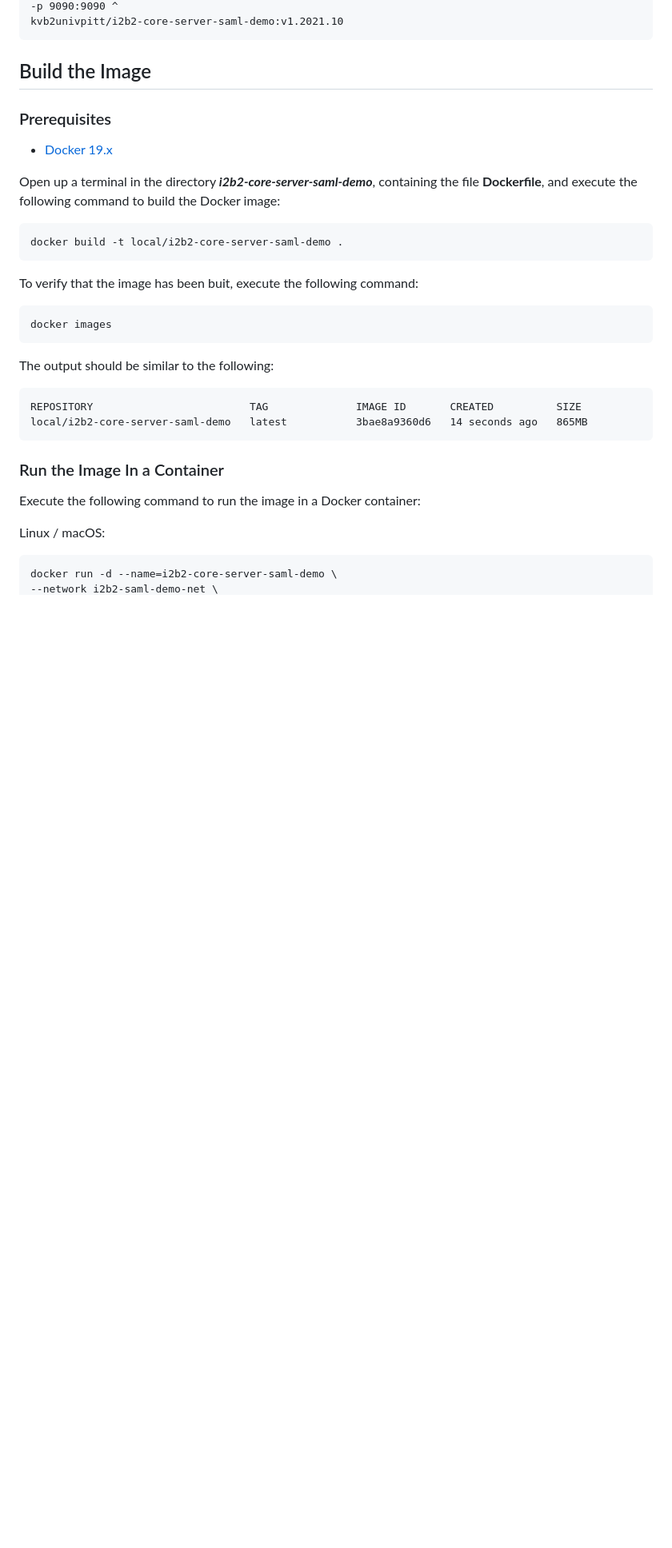
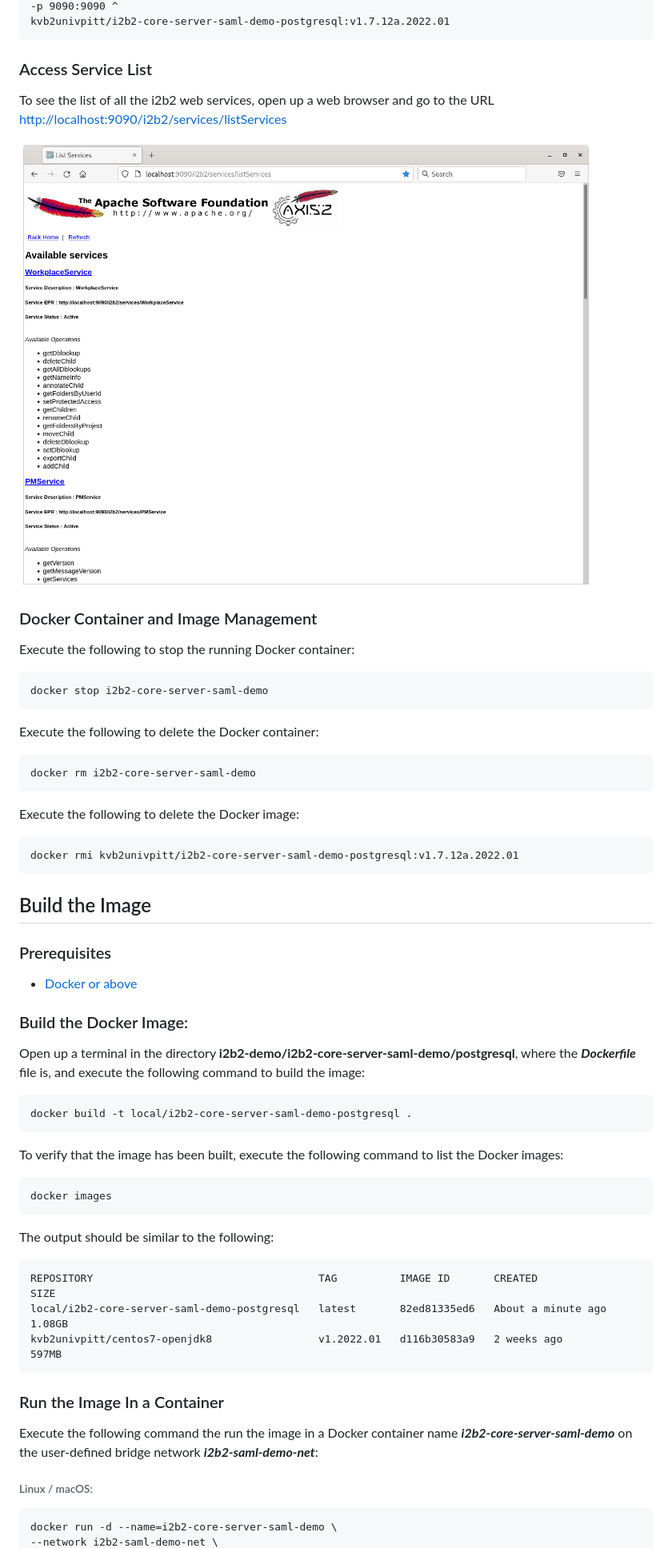
Before and after one commit to kvb2univpitt/i2b2-saml-demo, a Markdown page: i2b2-core-server-saml-demo/postgresql/README.md, the part around the change printed below. Shown: that part at 80% size. GitHub-like rendering; pictures changed too: img/i2b2-core-service-list.png (added); blank space fills up the shorter version.

Commit message:
Updated documentations for core server.

````diff
--- a/i2b2-core-server-saml-demo/postgresql/README.md
+++ b/i2b2-core-server-saml-demo/postgresql/README.md
@@ -53,20 +58,48 @@ docker run -d --name=i2b2-core-server-saml-demo ^
 -p 9090:9090 ^
-kvb2univpitt/i2b2-core-server-saml-demo:v1.2021.10
+kvb2univpitt/i2b2-core-server-saml-demo-postgresql:v1.7.12a.2022.01
+```
+
+### Access Service List
+
+To see the list of all the i2b2 web services, open up a web browser and go to the URL [http://localhost:9090/i2b2/services/listServices](http://localhost:9090/i2b2/services/listServices)
+
+![i2b2 core services](../../img/i2b2-core-service-list.png)
+
+### Docker Container and Image Management
+
+Execute the following to stop the running Docker container:
+
+```
+docker stop i2b2-core-server-saml-demo
+```
+
+Execute the following to delete the Docker container:
+
+```
+docker rm i2b2-core-server-saml-demo
+```
+
+Execute the following to delete the Docker image:
+
+```
+docker rmi kvb2univpitt/i2b2-core-server-saml-demo-postgresql:v1.7.12a.2022.01
 ```
 
 ## Build the Image
 
 ### Prerequisites
 
-- [Docker 19.x](https://docs.docker.com/get-docker/)
+- [Docker or above](https://docs.docker.com/get-docker/)
 
-Open up a terminal in the directory ***i2b2-core-server-saml-demo***, containing the file **Dockerfile**, and execute the following command to build the Docker image:
+### Build the Docker Image:
+
+Open up a terminal in the directory **i2b2-demo/i2b2-core-server-saml-demo/postgresql**, where the ***Dockerfile*** file is, and execute the following command to build the image:
 
 ```
-docker build -t local/i2b2-core-server-saml-demo .
+docker build -t local/i2b2-core-server-saml-demo-postgresql .
 ```
 
-To verify that the image has been buit, execute the following command:
+To verify that the image has been built, execute the following command to list the Docker images:
 
 ```
 docker images
@@ -75,15 +108,16 @@ docker images
 The output should be similar to the following:
 
 ```
-REPOSITORY                         TAG              IMAGE ID       CREATED          SIZE
-local/i2b2-core-server-saml-demo   latest           3bae8a9360d6   14 seconds ago   865MB
+REPOSITORY                                    TAG          IMAGE ID       CREATED              SIZE
+local/i2b2-core-server-saml-demo-postgresql   latest       82ed81335ed6   About a minute ago   1.08GB
+kvb2univpitt/centos7-openjdk8                 v1.2022.01   d116b30583a9   2 weeks ago          597MB
 ```
 
 ### Run the Image In a Container
 
-Execute the following command to run the image in a Docker container:
+Execute the following command the run the image in a Docker container name ***i2b2-core-server-saml-demo*** on the user-defined bridge network ***i2b2-saml-demo-net***:
 
-Linux / macOS:
+###### Linux / macOS:
 
 ```
 docker run -d --name=i2b2-core-server-saml-demo \
````
Also changed, not shown: other parts of i2b2-core-server-saml-demo/postgresql/README.md (+57 -23 lines), i2b2-core-server-saml-demo/sqlserver/README.md (+95 -32 lines), img/login_page.png (added), img/main_page.png (added), img/ssl_warning.png (added).
